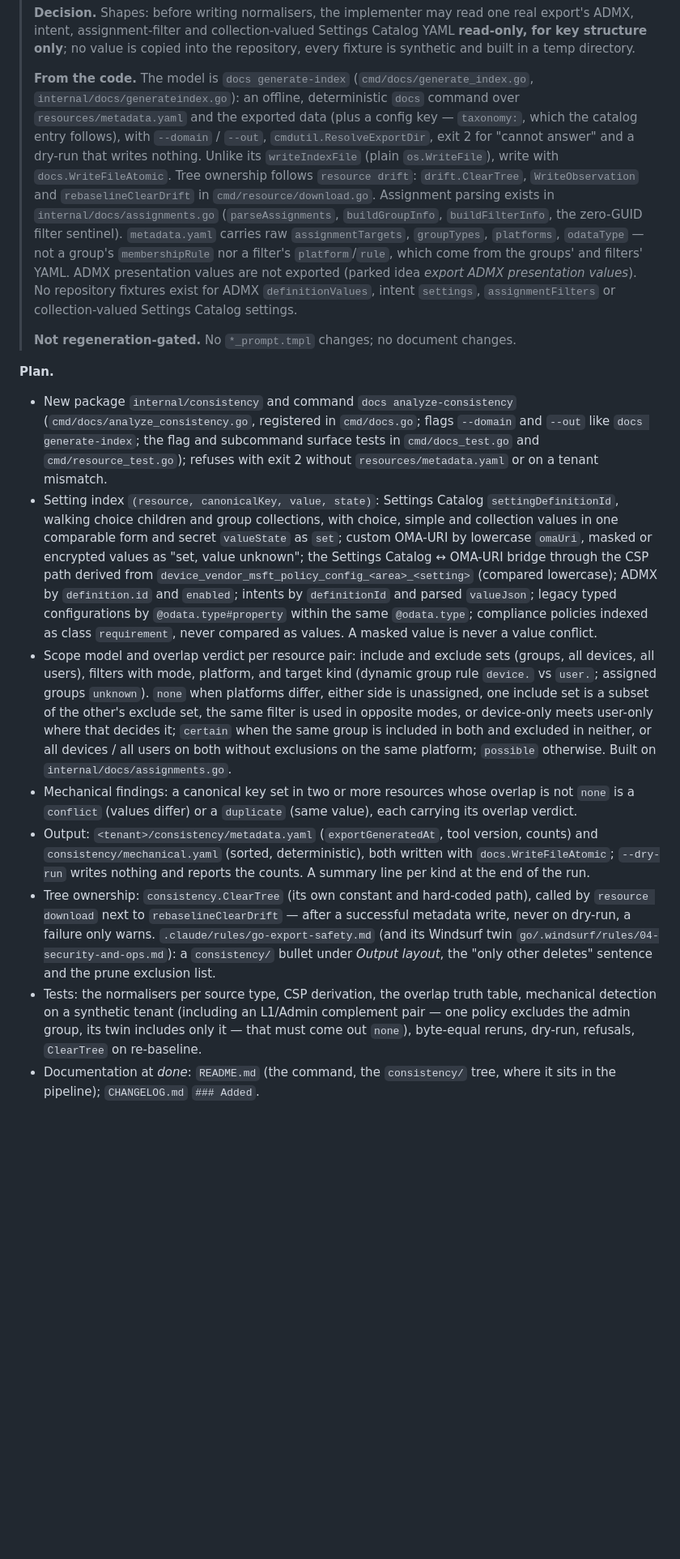
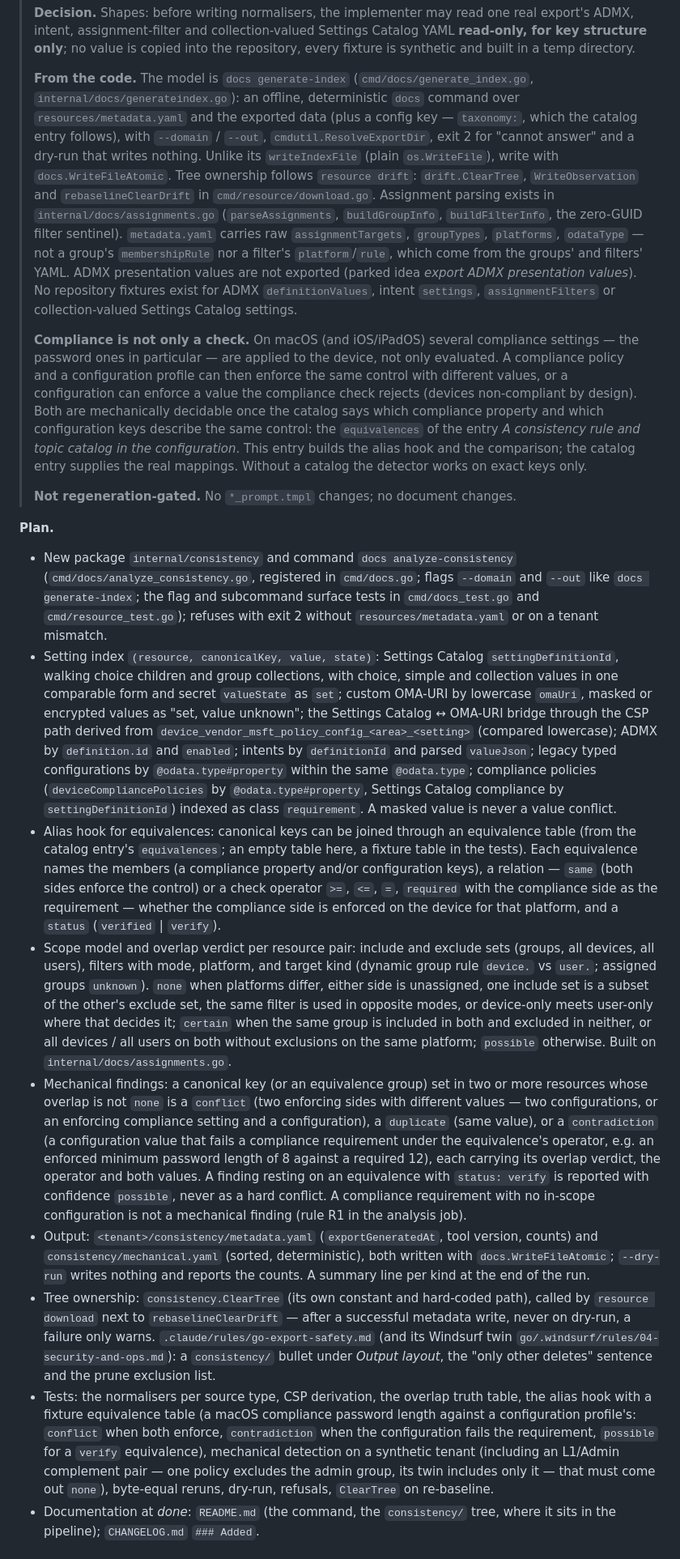
Before and after one commit to Schumann-IT/azure-resource-downloader, a Markdown page: go/NEXT-ITERATIONS.md, the part around one of its changes. Shown at 81% size. Rendered like a GitHub page; blank space fills up the shorter version.

```diff
--- a/go/NEXT-ITERATIONS.md
+++ b/go/NEXT-ITERATIONS.md
@@ -41,52 +41,73 @@ assignment scope, and writes the same-setting conflicts and duplicates it finds
 > copied into the repository, every fixture is synthetic and built in a temp directory.
 >
 > **From the code.** The model is `docs generate-index` (`cmd/docs/generate_index.go`,
-> `internal/docs/generateindex.go`): an offline, deterministic `docs` command over `resources/metadata.yaml` and the
-> exported data (plus a config key — `taxonomy:`, which the catalog entry follows), with `--domain` / `--out`,
+> `internal/docs/generateindex.go`): an offline, deterministic `docs` command over `resources/metadata.yaml` and
+> the exported data (plus a config key — `taxonomy:`, which the catalog entry follows), with `--domain` / `--out`,
 > `cmdutil.ResolveExportDir`, exit 2 for "cannot answer" and a dry-run that writes nothing. Unlike its
-> `writeIndexFile` (plain `os.WriteFile`), write with `docs.WriteFileAtomic`. Tree ownership follows
-> `resource drift`: `drift.ClearTree`, `WriteObservation` and `rebaselineClearDrift` in `cmd/resource/download.go`. Assignment parsing exists in
-> `internal/docs/assignments.go` (`parseAssignments`, `buildGroupInfo`, `buildFilterInfo`, the zero-GUID filter
-> sentinel). `metadata.yaml` carries raw `assignmentTargets`, `groupTypes`, `platforms`, `odataType` — not a
-> group's `membershipRule` nor a filter's `platform`/`rule`, which come from the groups' and filters' YAML.
-> ADMX presentation values are not exported (parked idea *export ADMX presentation values*). No repository
-> fixtures exist for ADMX `definitionValues`, intent `settings`, `assignmentFilters` or collection-valued Settings
-> Catalog settings.
+> `writeIndexFile` (plain `os.WriteFile`), write with `docs.WriteFileAtomic`. Tree ownership follows `resource
+> drift`: `drift.ClearTree`, `WriteObservation` and `rebaselineClearDrift` in `cmd/resource/download.go`.
+> Assignment parsing exists in `internal/docs/assignments.go` (`parseAssignments`, `buildGroupInfo`,
+> `buildFilterInfo`, the zero-GUID filter sentinel). `metadata.yaml` carries raw `assignmentTargets`,
+> `groupTypes`, `platforms`, `odataType` — not a group's `membershipRule` nor a filter's `platform`/`rule`, which
+> come from the groups' and filters' YAML. ADMX presentation values are not exported (parked idea *export ADMX
+> presentation values*). No repository fixtures exist for ADMX `definitionValues`, intent `settings`,
+> `assignmentFilters` or collection-valued Settings Catalog settings.
+>
+> **Compliance is not only a check.** On macOS (and iOS/iPadOS) several compliance settings — the password ones in
+> particular — are applied to the device, not only evaluated. A compliance policy and a configuration profile can
+> then enforce the same control with different values, or a configuration can enforce a value the compliance check
+> rejects (devices non-compliant by design). Both are mechanically decidable once the catalog says which compliance
+> property and which configuration keys describe the same control: the `equivalences` of the entry *A consistency
+> rule and topic catalog in the configuration*. This entry builds the alias hook and the comparison; the catalog
+> entry supplies the real mappings. Without a catalog the detector works on exact keys only.
 >
 > **Not regeneration-gated.** No `*_prompt.tmpl` changes; no document changes.
 
 **Plan.**
 
 - New package `internal/consistency` and command `docs analyze-consistency` (`cmd/docs/analyze_consistency.go`,
-  registered in `cmd/docs.go`; flags `--domain` and `--out` like `docs generate-index`; the flag and subcommand surface
-  tests in `cmd/docs_test.go` and `cmd/resource_test.go`); refuses with exit 2 without `resources/metadata.yaml`
-  or on a tenant mismatch.
+  registered in `cmd/docs.go`; flags `--domain` and `--out` like `docs generate-index`; the flag and subcommand
+  surface tests in `cmd/docs_test.go` and `cmd/resource_test.go`); refuses with exit 2 without
+  `resources/metadata.yaml` or on a tenant mismatch.
 - Setting index `(resource, canonicalKey, value, state)`: Settings Catalog `settingDefinitionId`, walking choice
   children and group collections, with choice, simple and collection values in one comparable form and secret
   `valueState` as `set`; custom OMA-URI by lowercase `omaUri`, masked or encrypted values as "set, value unknown";
   the Settings Catalog ↔ OMA-URI bridge through the CSP path derived from
   `device_vendor_msft_policy_config_<area>_<setting>` (compared lowercase); ADMX by `definition.id` and `enabled`;
   intents by `definitionId` and parsed `valueJson`; legacy typed configurations by `@odata.type#property` within the
-  same `@odata.type`; compliance policies indexed as class `requirement`, never compared as values. A masked value is
-  never a value conflict.
+  same `@odata.type`; compliance policies (`deviceCompliancePolicies` by `@odata.type#property`, Settings Catalog
+  compliance by `settingDefinitionId`) indexed as class `requirement`. A masked value is never a value conflict.
+- Alias hook for equivalences: canonical keys can be joined through an equivalence table (from the catalog entry's
+  `equivalences`; an empty table here, a fixture table in the tests). Each equivalence names the members (a
+  compliance property and/or configuration keys), a relation — `same` (both sides enforce the control) or a check
+  operator `>=`, `<=`, `=`, `required` with the compliance side as the requirement — whether the compliance side is
+  enforced on the device for that platform, and a `status` (`verified` | `verify`).
 - Scope model and overlap verdict per resource pair: include and exclude sets (groups, all devices, all users),
   filters with mode, platform, and target kind (dynamic group rule `device.` vs `user.`; assigned groups `unknown`).
   `none` when platforms differ, either side is unassigned, one include set is a subset of the other's exclude set,
   the same filter is used in opposite modes, or device-only meets user-only where that decides it; `certain` when
   the same group is included in both and excluded in neither, or all devices / all users on both without
   exclusions on the same platform; `possible` otherwise. Built on `internal/docs/assignments.go`.
-- Mechanical findings: a canonical key set in two or more resources whose overlap is not `none` is a `conflict`
-  (values differ) or a `duplicate` (same value), each carrying its overlap verdict.
+- Mechanical findings: a canonical key (or an equivalence group) set in two or more resources whose overlap is not
+  `none` is a `conflict` (two enforcing sides with different values — two configurations, or an enforcing
+  compliance setting and a configuration), a `duplicate` (same value), or a `contradiction` (a configuration value
+  that fails a compliance requirement under the equivalence's operator, e.g. an enforced minimum password length of
+  8 against a required 12), each carrying its overlap verdict, the operator and both values. A finding resting on an
+  equivalence with `status: verify` is reported with confidence `possible`, never as a hard conflict. A compliance
+  requirement with no in-scope configuration is not a mechanical finding (rule R1 in the analysis job).
 - Output: `<tenant>/consistency/metadata.yaml` (`exportGeneratedAt`, tool version, counts) and
-  `consistency/mechanical.yaml` (sorted, deterministic), both written with `docs.WriteFileAtomic`; `--dry-run` writes
-  nothing and reports the counts. A summary line per kind at the end of the run.
+  `consistency/mechanical.yaml` (sorted, deterministic), both written with `docs.WriteFileAtomic`; `--dry-run`
+  writes nothing and reports the counts. A summary line per kind at the end of the run.
 - Tree ownership: `consistency.ClearTree` (its own constant and hard-coded path), called by `resource download`
   next to `rebaselineClearDrift` — after a successful metadata write, never on dry-run, a failure only warns.
   `.claude/rules/go-export-safety.md` (and its Windsurf twin `go/.windsurf/rules/04-security-and-ops.md`): a
   `consistency/` bullet under *Output layout*, the "only other deletes" sentence and the prune exclusion list.
-- Tests: the normalisers per source type, CSP derivation, the overlap truth table, mechanical detection on a
-  synthetic tenant (including an L1/Admin complement pair — one policy excludes the admin group, its twin includes
-  only it — that must come out `none`), byte-equal reruns, dry-run, refusals, `ClearTree` on re-baseline.
+- Tests: the normalisers per source type, CSP derivation, the overlap truth table, the alias hook with a fixture
+  equivalence table (a macOS compliance password length against a configuration profile's: `conflict` when both
+  enforce, `contradiction` when the configuration fails the requirement, `possible` for a `verify` equivalence),
+  mechanical detection on a synthetic tenant (including an L1/Admin complement pair — one policy excludes the
+  admin group, its twin includes only it — that must come out `none`), byte-equal reruns, dry-run, refusals,
+  `ClearTree` on re-baseline.
 - Documentation at *done*: `README.md` (the command, the `consistency/` tree, where it sits in the pipeline);
   `CHANGELOG.md` `### Added`.
 
```
Also changed, not shown: other parts of go/NEXT-ITERATIONS.md (+49 -32 lines).
